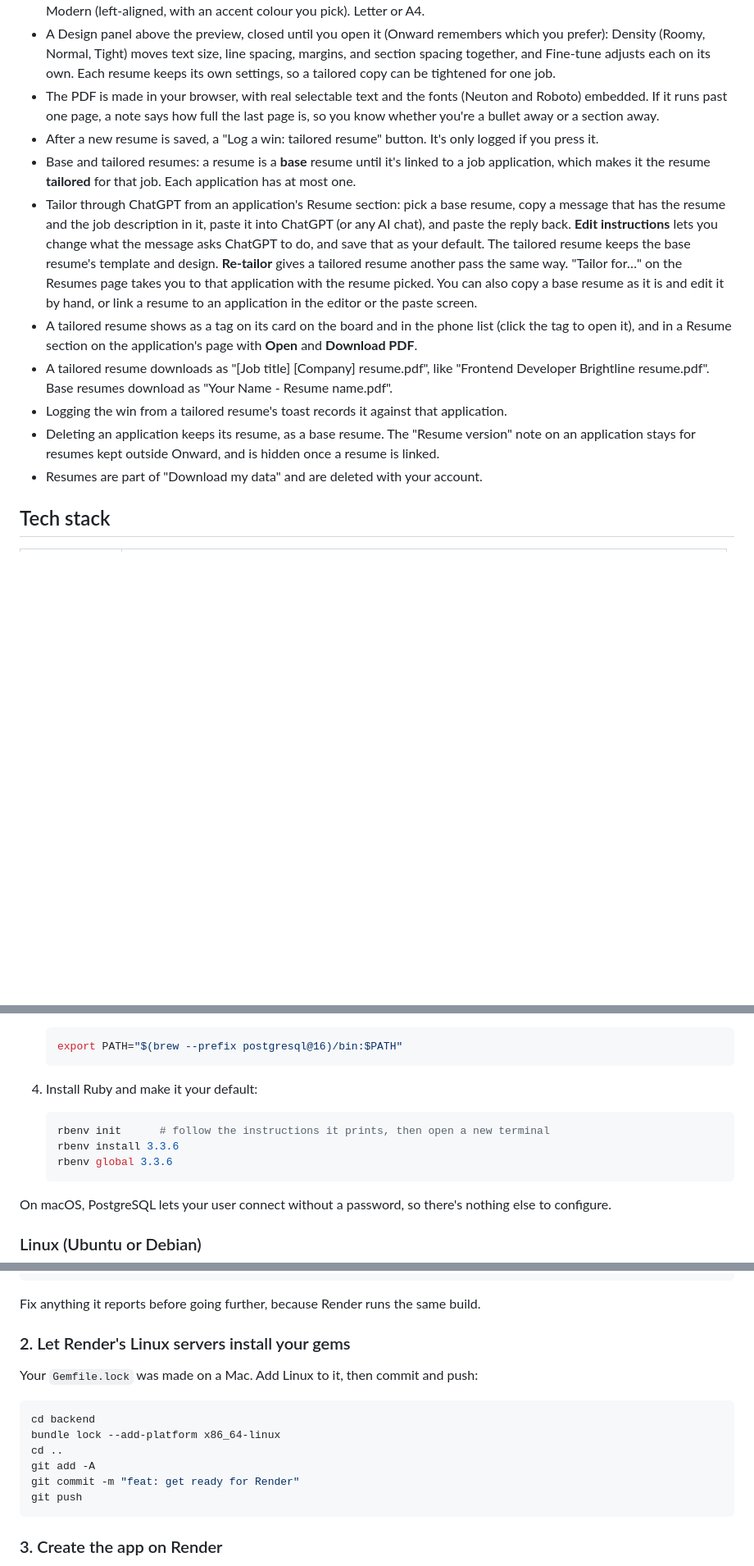
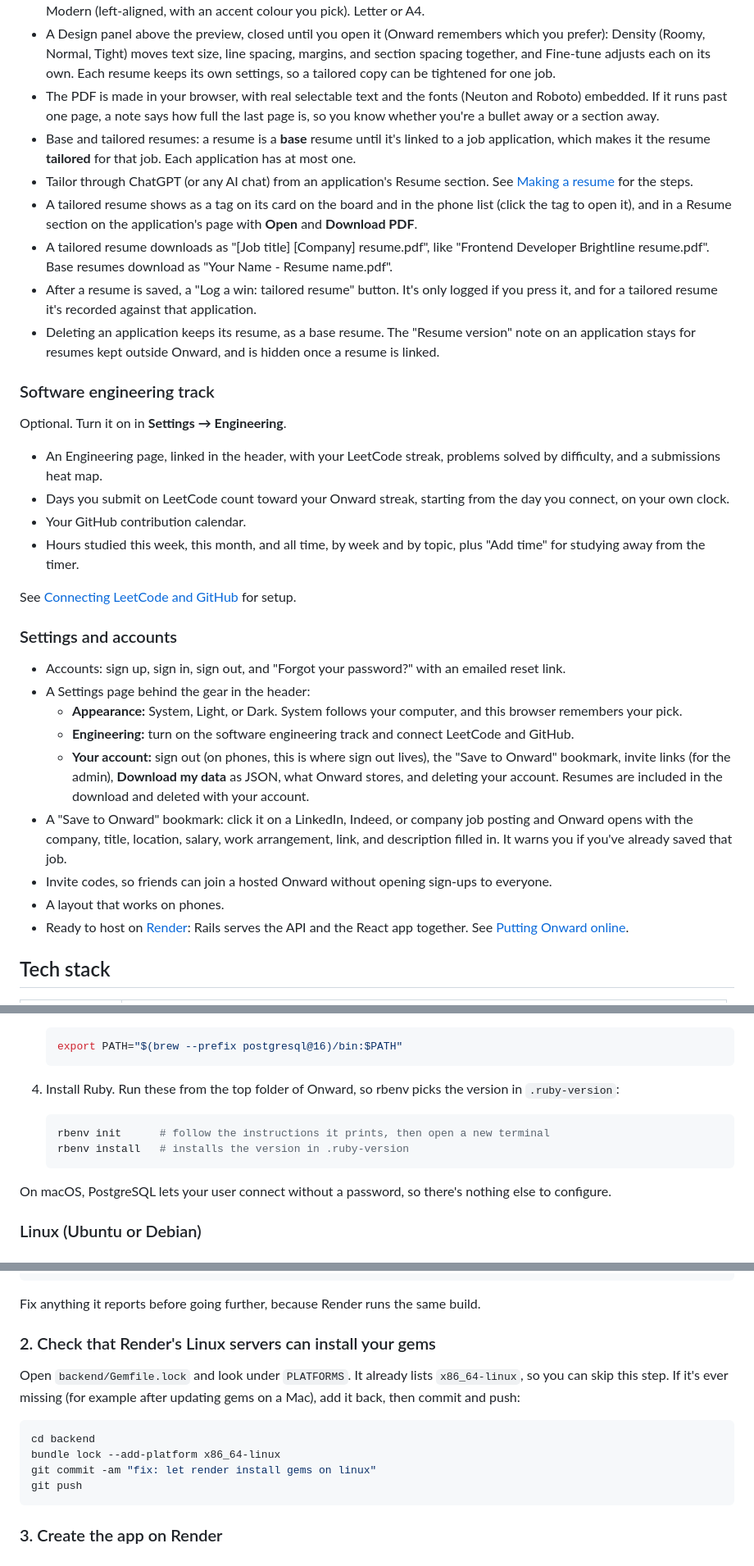
Before and after one commit to JossWritesCode/onward, a Markdown page: README.md, 3 parts joined by grey strips. Shown at 82% size. Rendered like a GitHub page; blank space fills up the shorter version.

````diff
--- a/README.md
+++ b/README.md
@@ -86,14 +96,35 @@ Onward is being built in milestones. So far:
 - Three templates: Classic (centred serif name, thin rules), Compact (small sans-serif headings, fits more on a page), and Modern (left-aligned, with an accent colour you pick). Letter or A4.
 - A Design panel above the preview, closed until you open it (Onward remembers which you prefer): Density (Roomy, Normal, Tight) moves text size, line spacing, margins, and section spacing together, and Fine-tune adjusts each on its own. Each resume keeps its own settings, so a tailored copy can be tightened for one job.
 - The PDF is made in your browser, with real selectable text and the fonts (Neuton and Roboto) embedded. If it runs past one page, a note says how full the last page is, so you know whether you're a bullet away or a section away.
-- After a new resume is saved, a "Log a win: tailored resume" button. It's only logged if you press it.
 - Base and tailored resumes: a resume is a **base** resume until it's linked to a job application, which makes it the resume **tailored** for that job. Each application has at most one.
-- Tailor through ChatGPT from an application's Resume section: pick a base resume, copy a message that has the resume and the job description in it, paste it into ChatGPT (or any AI chat), and paste the reply back. **Edit instructions** lets you change what the message asks ChatGPT to do, and save that as your default. The tailored resume keeps the base resume's template and design. **Re-tailor** gives a tailored resume another pass the same way. "Tailor for…" on the Resumes page takes you to that application with the resume picked. You can also copy a base resume as it is and edit it by hand, or link a resume to an application in the editor or the paste screen.
+- Tailor through ChatGPT (or any AI chat) from an application's Resume section. See [Making a resume](#making-a-resume) for the steps.
 - A tailored resume shows as a tag on its card on the board and in the phone list (click the tag to open it), and in a Resume section on the application's page with **Open** and **Download PDF**.
 - A tailored resume downloads as "[Job title] [Company] resume.pdf", like "Frontend Developer Brightline resume.pdf". Base resumes download as "Your Name - Resume name.pdf".
-- Logging the win from a tailored resume's toast records it against that application.
+- After a resume is saved, a "Log a win: tailored resume" button. It's only logged if you press it, and for a tailored resume it's recorded against that application.
 - Deleting an application keeps its resume, as a base resume. The "Resume version" note on an application stays for resumes kept outside Onward, and is hidden once a resume is linked.
-- Resumes are part of "Download my data" and are deleted with your account.
+
+### Software engineering track
+
+Optional. Turn it on in **Settings → Engineering**.
+
+- An Engineering page, linked in the header, with your LeetCode streak, problems solved by difficulty, and a submissions heat map.
+- Days you submit on LeetCode count toward your Onward streak, starting from the day you connect, on your own clock.
+- Your GitHub contribution calendar.
+- Hours studied this week, this month, and all time, by week and by topic, plus "Add time" for studying away from the timer.
+
+See [Connecting LeetCode and GitHub](#connecting-leetcode-and-github) for setup.
+
+### Settings and accounts
+
+- Accounts: sign up, sign in, sign out, and "Forgot your password?" with an emailed reset link.
+- A Settings page behind the gear in the header:
+  - **Appearance:** System, Light, or Dark. System follows your computer, and this browser remembers your pick.
+  - **Engineering:** turn on the software engineering track and connect LeetCode and GitHub.
+  - **Your account:** sign out (on phones, this is where sign out lives), the "Save to Onward" bookmark, invite links (for the admin), **Download my data** as JSON, what Onward stores, and deleting your account. Resumes are included in the download and deleted with your account.
+- A "Save to Onward" bookmark: click it on a LinkedIn, Indeed, or company job posting and Onward opens with the company, title, location, salary, work arrangement, link, and description filled in. It warns you if you've already saved that job.
+- Invite codes, so friends can join a hosted Onward without opening sign-ups to everyone.
+- A layout that works on phones.
+- Ready to host on [Render](https://render.com): Rails serves the API and the React app together. See [Putting Onward online](#putting-onward-online).
 
 ## Tech stack
 
@@ -133,12 +164,11 @@ Pick the steps for your computer, then continue with [Running Onward](#running-o
    export PATH="$(brew --prefix postgresql@16)/bin:$PATH"
    ```
 
-4. Install Ruby and make it your default:
+4. Install Ruby. Run these from the top folder of Onward, so rbenv picks the version in `.ruby-version`:
 
    ```sh
    rbenv init      # follow the instructions it prints, then open a new terminal
-   rbenv install 3.3.6
-   rbenv global 3.3.6
+   rbenv install   # installs the version in .ruby-version
    ```
 
 On macOS, PostgreSQL lets your user connect without a password, so there's nothing else to configure.
@@ -326,16 +355,14 @@ npm run build      # type-checks and builds the app into backend/public
 
 Fix anything it reports before going further, because Render runs the same build.
 
-### 2. Let Render's Linux servers install your gems
+### 2. Check that Render's Linux servers can install your gems
 
-Your `Gemfile.lock` was made on a Mac. Add Linux to it, then commit and push:
+Open `backend/Gemfile.lock` and look under `PLATFORMS`. It already lists `x86_64-linux`, so you can skip this step. If it's ever missing (for example after updating gems on a Mac), add it back, then commit and push:
 
 ```sh
 cd backend
 bundle lock --add-platform x86_64-linux
-cd ..
-git add -A
-git commit -m "feat: get ready for Render"
+git commit -am "fix: let render install gems on linux"
 git push
 ```
 
````
Also changed, not shown: other parts of README.md (+108 -83 lines), docs/screenshot.png.
